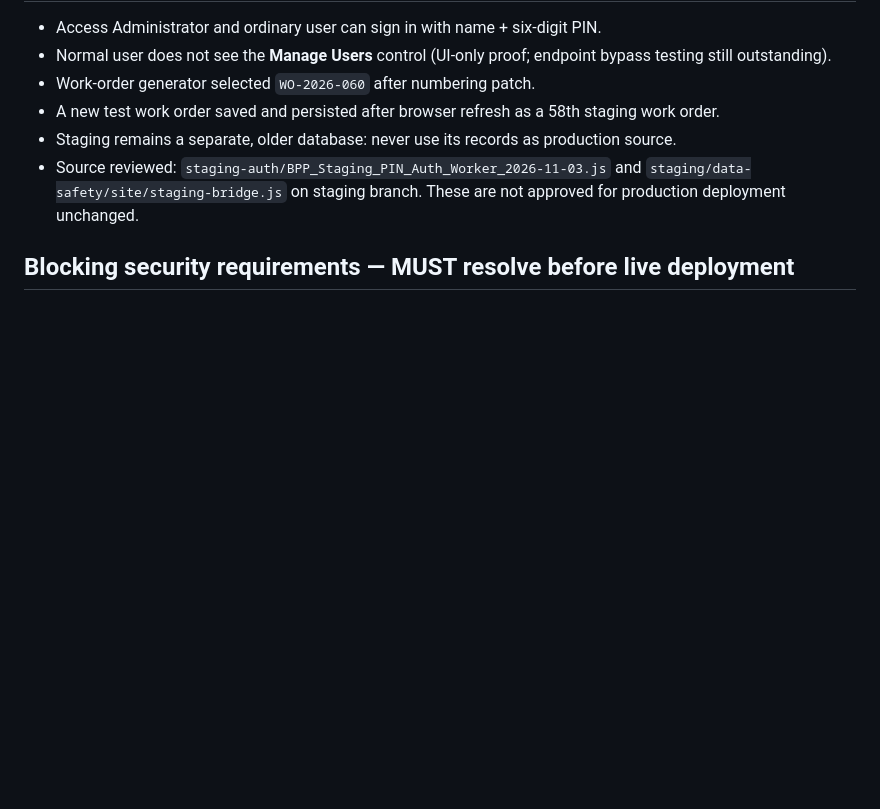
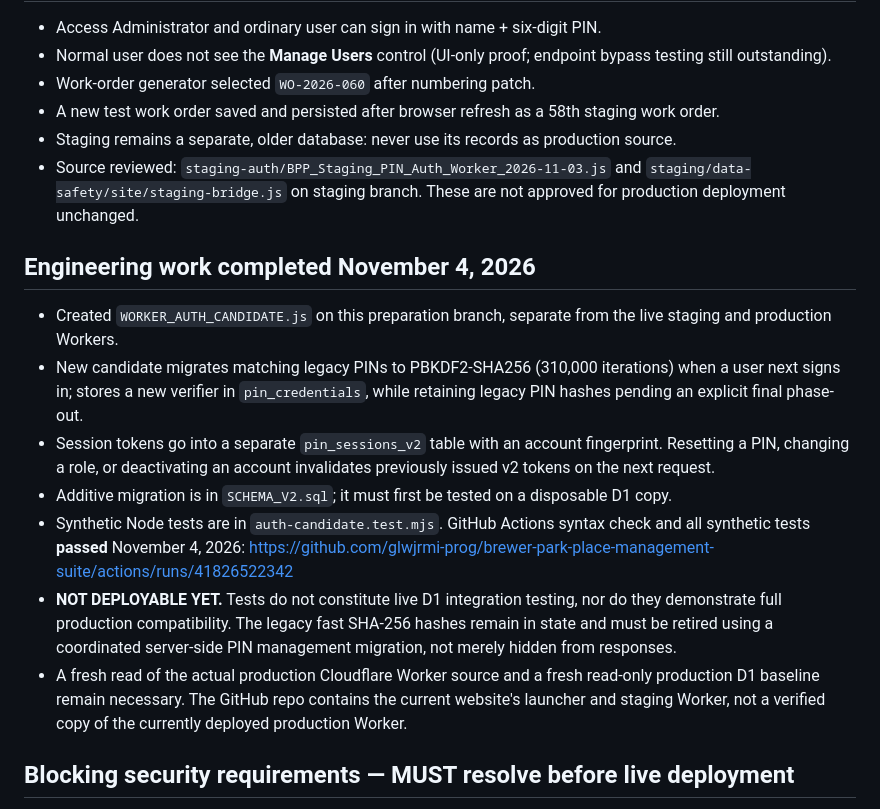
Before and after one commit to glwjrmi-prog/brewer-park-place-management-suite, a Markdown page: production-prep/READINESS.md, the part around the change. Drawn GitHub-style; blank space fills up the shorter version.

Commit message:
Record passing CI authentication tests and remaining pre-production integration blockers

```diff
--- a/production-prep/READINESS.md
+++ b/production-prep/READINESS.md
@@ -8,6 +8,15 @@
 - A new test work order saved and persisted after browser refresh as a 58th staging work order.
 - Staging remains a separate, older database: never use its records as production source.
 - Source reviewed: `staging-auth/BPP_Staging_PIN_Auth_Worker_2026-11-03.js` and `staging/data-safety/site/staging-bridge.js` on staging branch. These are not approved for production deployment unchanged.
+
+## Engineering work completed November 4, 2026
+- Created `WORKER_AUTH_CANDIDATE.js` on this preparation branch, separate from the live staging and production Workers.
+- New candidate migrates matching legacy PINs to PBKDF2-SHA256 (310,000 iterations) when a user next signs in; stores a new verifier in `pin_credentials`, while retaining legacy PIN hashes pending an explicit final phase-out.
+- Session tokens go into a separate `pin_sessions_v2` table with an account fingerprint. Resetting a PIN, changing a role, or deactivating an account invalidates previously issued v2 tokens on the next request.
+- Additive migration is in `SCHEMA_V2.sql`; it must first be tested on a disposable D1 copy.
+- Synthetic Node tests are in `auth-candidate.test.mjs`. GitHub Actions syntax check and all synthetic tests **passed** November 4, 2026: https://github.com/glwjrmi-prog/brewer-park-place-management-suite/actions/runs/41826522342
+- **NOT DEPLOYABLE YET.** Tests do not constitute live D1 integration testing, nor do they demonstrate full production compatibility. The legacy fast SHA-256 hashes remain in state and must be retired using a coordinated server-side PIN management migration, not merely hidden from responses.
+- A fresh read of the actual production Cloudflare Worker source and a fresh read-only production D1 baseline remain necessary. The GitHub repo contains the current website's launcher and staging Worker, not a verified copy of the currently deployed production Worker.
 
 ## Blocking security requirements — MUST resolve before live deployment
 1. **Six-digit PIN hashing:** existing algorithm uses a per-account salt but is fast `SHA-256(salt + '|' + PIN)`; a six-digit space is small if hashes leak. Use an approved password-based KDF (PBKDF2 with strong parameters, per-account random salts, algorithm/iteration metadata), test migration from legacy hashes or require a controlled PIN reset. Never publish salts/hashes in web responses.
```
